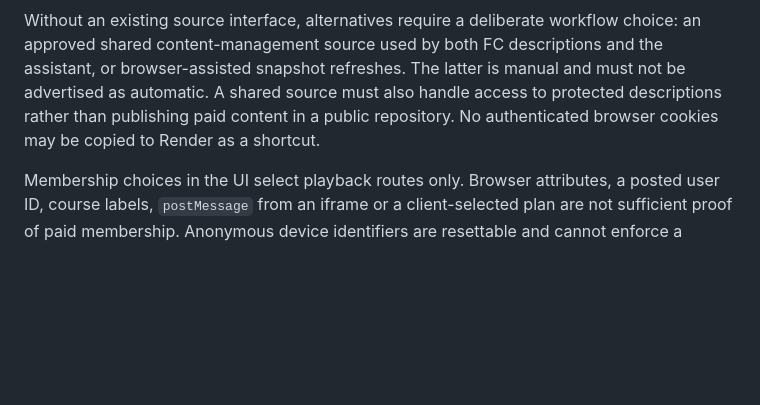
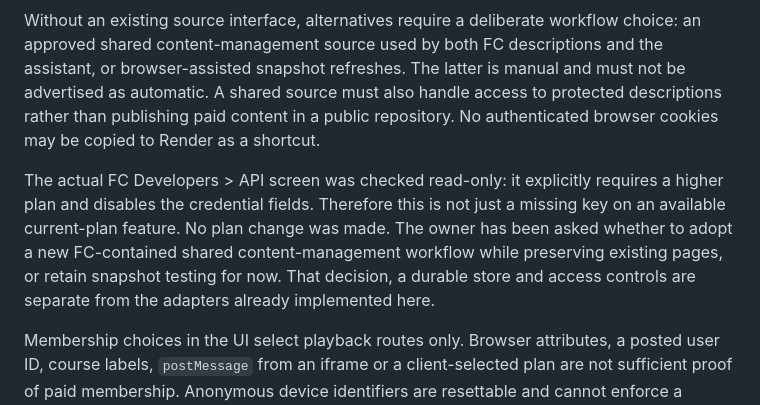
Before and after one commit to ginnn26/fc-ai-assistant, a Markdown page: ASSISTANT-INTEGRATION.md, the part around the change. Drawn GitHub-style; blank space fills up the shorter version.

Commit message:
Record verified LearnWorlds API plan gate and pending source workflow

```diff
--- a/ASSISTANT-INTEGRATION.md
+++ b/ASSISTANT-INTEGRATION.md
@@ -17,6 +17,8 @@ This is a staged implementation. Existing production remains PR #2. No new Learn
 OpenAI does not automatically read LearnWorlds, and embedding the app in FC does not authenticate its backend. The owner confirmed there is no existing LearnWorlds API connection. Therefore the adapters below are contracts for an IT-owned trusted bridge, not a newly working LearnWorlds integration.
 
 Without an existing source interface, alternatives require a deliberate workflow choice: an approved shared content-management source used by both FC descriptions and the assistant, or browser-assisted snapshot refreshes. The latter is manual and must not be advertised as automatic. A shared source must also handle access to protected descriptions rather than publishing paid content in a public repository. No authenticated browser cookies may be copied to Render as a shortcut.
+
+The actual FC Developers > API screen was checked read-only: it explicitly requires a higher plan and disables the credential fields. Therefore this is not just a missing key on an available current-plan feature. No plan change was made. The owner has been asked whether to adopt a new FC-contained shared content-management workflow while preserving existing pages, or retain snapshot testing for now. That decision, a durable store and access controls are separate from the adapters already implemented here.
 
 Membership choices in the UI select playback routes only. Browser attributes, a posted user ID, course labels, `postMessage` from an iframe or a client-selected plan are not sufficient proof of paid membership. Anonymous device identifiers are resettable and cannot enforce a human-level quota; they are a convenience plus abuse guard, not a verified identity.
 
```
Also changed, not shown: ASSISTANT-NOTES.md (+2 -0 lines).
